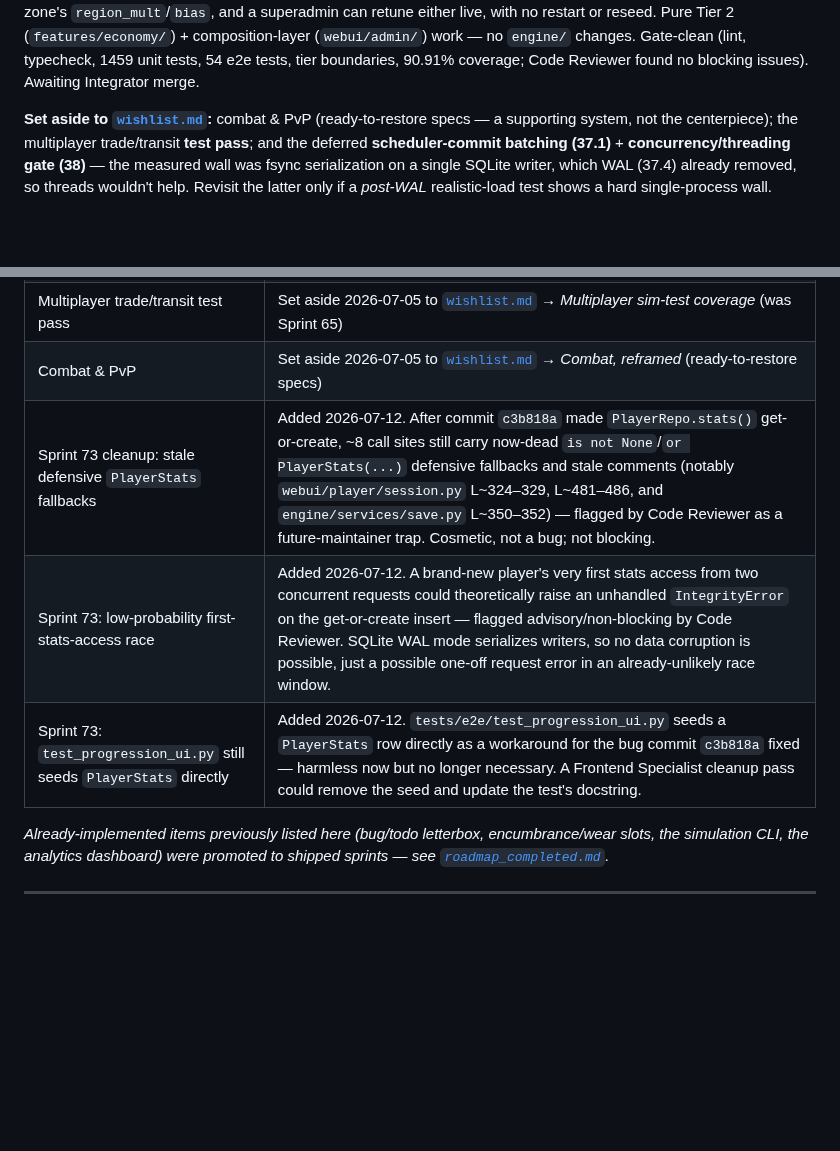
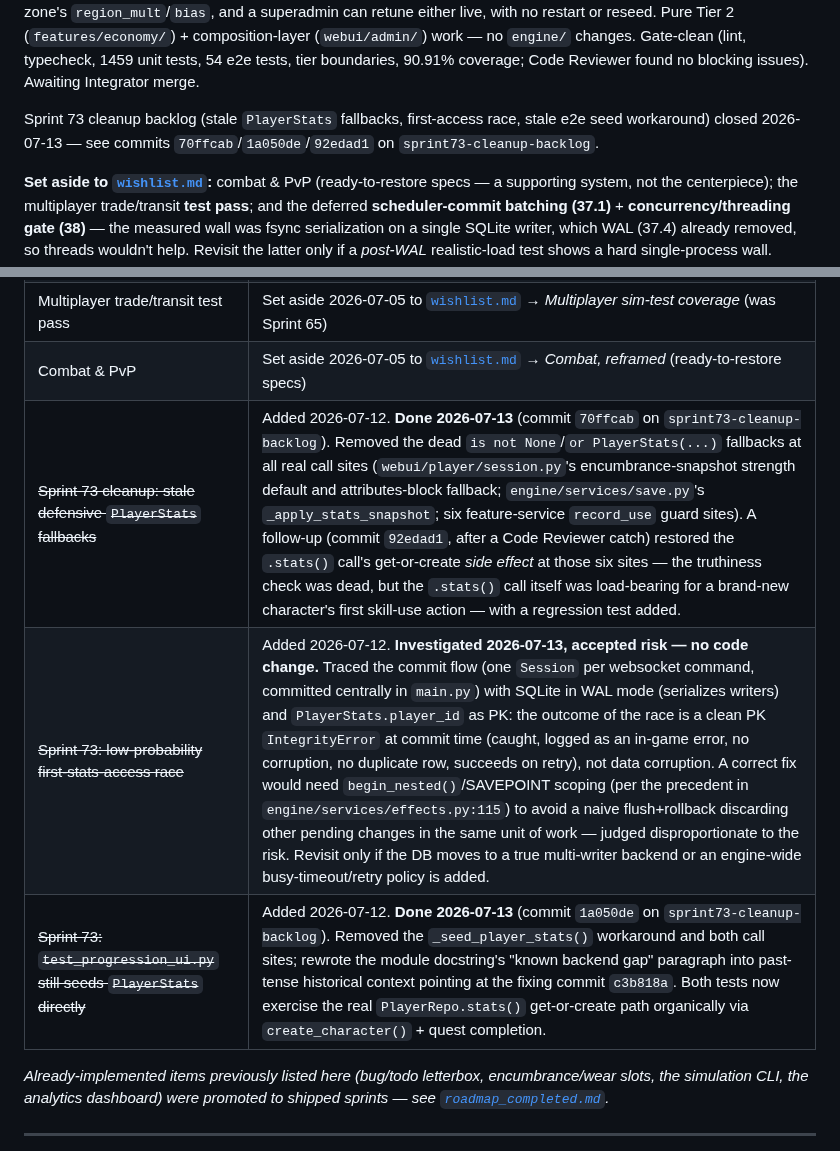
Before and after one commit to pmorgantech/lorecraft, a Markdown page: docs/roadmap.md, 2 parts joined by grey strips. Rendered like a GitHub page; blank space fills up the shorter version.

Commit message:
docs(roadmap): close Sprint 73 backlog cleanup items
Resolve the three Sprint 73 cleanup backlog rows added 2026-07-12
(stale PlayerStats fallbacks, first-stats-access race, stale e2e seed
workaround) now that all three have been addressed: the first and
third are fixed in code (70ffcab, 1a050de, 92edad1), the second was
investigated and accepted as a low-probability, non-corrupting risk
with no code change. Add a one-line summary to "Where things stand".

```diff
--- a/docs/roadmap.md
+++ b/docs/roadmap.md
@@ -81,6 +81,10 @@ can view every zone's `region_mult`/`bias`, and a superadmin can retune either l
 restart or reseed. Pure Tier 2 (`features/economy/`) + composition-layer (`webui/admin/`) work —
 no `engine/` changes. Gate-clean (lint, typecheck, 1459 unit tests, 54 e2e tests, tier boundaries,
 90.91% coverage; Code Reviewer found no blocking issues). Awaiting Integrator merge.
+
+Sprint 73 cleanup backlog (stale `PlayerStats` fallbacks, first-access race, stale e2e seed
+workaround) closed 2026-07-13 — see commits `70ffcab`/`1a050de`/`92edad1` on
+`sprint73-cleanup-backlog`.
 
 **Set aside to [`wishlist.md`](wishlist.md):** combat & PvP (ready-to-restore specs — a supporting
 system, not the centerpiece); the multiplayer trade/transit **test pass**; and the deferred
@@ -931,9 +935,9 @@ for this sprint's implementation gate.
 | ~~Economy: make `economy.regions` pricing live-tunable~~ | Added 2026-07-12. **Done as [Sprint 76 — Economy live-tuning admin UI](#sprint-76--economy-live-tuning-admin-ui) (implementation-complete 2026-07-13, awaiting Integrator merge).** `RegionPricing` was already DB-backed and live-read (since Sprint 71.2) — the gap was purely the missing admin layer (repo read-all method + admin router/UI), not a schema change. |
 | Multiplayer trade/transit test pass | Set aside 2026-07-05 to [`wishlist.md`](wishlist.md) → *Multiplayer sim-test coverage* (was Sprint 65) |
 | Combat & PvP | Set aside 2026-07-05 to [`wishlist.md`](wishlist.md) → *Combat, reframed* (ready-to-restore specs) |
-| Sprint 73 cleanup: stale defensive `PlayerStats` fallbacks | Added 2026-07-12. After commit `c3b818a` made `PlayerRepo.stats()` get-or-create, ~8 call sites still carry now-dead `is not None`/`or PlayerStats(...)` defensive fallbacks and stale comments (notably `webui/player/session.py` L~324–329, L~481–486, and `engine/services/save.py` L~350–352) — flagged by Code Reviewer as a future-maintainer trap. Cosmetic, not a bug; not blocking. |
-| Sprint 73: low-probability first-stats-access race | Added 2026-07-12. A brand-new player's very first stats access from two concurrent requests could theoretically raise an unhandled `IntegrityError` on the get-or-create insert — flagged advisory/non-blocking by Code Reviewer. SQLite WAL mode serializes writers, so no data corruption is possible, just a possible one-off request error in an already-unlikely race window. |
-| Sprint 73: `test_progression_ui.py` still seeds `PlayerStats` directly | Added 2026-07-12. `tests/e2e/test_progression_ui.py` seeds a `PlayerStats` row directly as a workaround for the bug commit `c3b818a` fixed — harmless now but no longer necessary. A Frontend Specialist cleanup pass could remove the seed and update the test's docstring. |
+| ~~Sprint 73 cleanup: stale defensive `PlayerStats` fallbacks~~ | Added 2026-07-12. **Done 2026-07-13** (commit `70ffcab` on `sprint73-cleanup-backlog`). Removed the dead `is not None`/`or PlayerStats(...)` fallbacks at all real call sites (`webui/player/session.py`'s encumbrance-snapshot strength default and attributes-block fallback; `engine/services/save.py`'s `_apply_stats_snapshot`; six feature-service `record_use` guard sites). A follow-up (commit `92edad1`, after a Code Reviewer catch) restored the `.stats()` call's get-or-create *side effect* at those six sites — the truthiness check was dead, but the `.stats()` call itself was load-bearing for a brand-new character's first skill-use action — with a regression test added. |
+| ~~Sprint 73: low-probability first-stats-access race~~ | Added 2026-07-12. **Investigated 2026-07-13, accepted risk — no code change.** Traced the commit flow (one `Session` per websocket command, committed centrally in `main.py`) with SQLite in WAL mode (serializes writers) and `PlayerStats.player_id` as PK: the outcome of the race is a clean PK `IntegrityError` at commit time (caught, logged as an in-game error, no corruption, no duplicate row, succeeds on retry), not data corruption. A correct fix would need `begin_nested()`/SAVEPOINT scoping (per the precedent in `engine/services/effects.py:115`) to avoid a naive flush+rollback discarding other pending changes in the same unit of work — judged disproportionate to the risk. Revisit only if the DB moves to a true multi-writer backend or an engine-wide busy-timeout/retry policy is added. |
+| ~~Sprint 73: `test_progression_ui.py` still seeds `PlayerStats` directly~~ | Added 2026-07-12. **Done 2026-07-13** (commit `1a050de` on `sprint73-cleanup-backlog`). Removed the `_seed_player_stats()` workaround and both call sites; rewrote the module docstring's "known backend gap" paragraph into past-tense historical context pointing at the fixing commit `c3b818a`. Both tests now exercise the real `PlayerRepo.stats()` get-or-create path organically via `create_character()` + quest completion. |
 
 *Already-implemented items previously listed here (bug/todo letterbox, encumbrance/wear slots, the
 simulation CLI, the analytics dashboard) were promoted to shipped sprints — see
```
